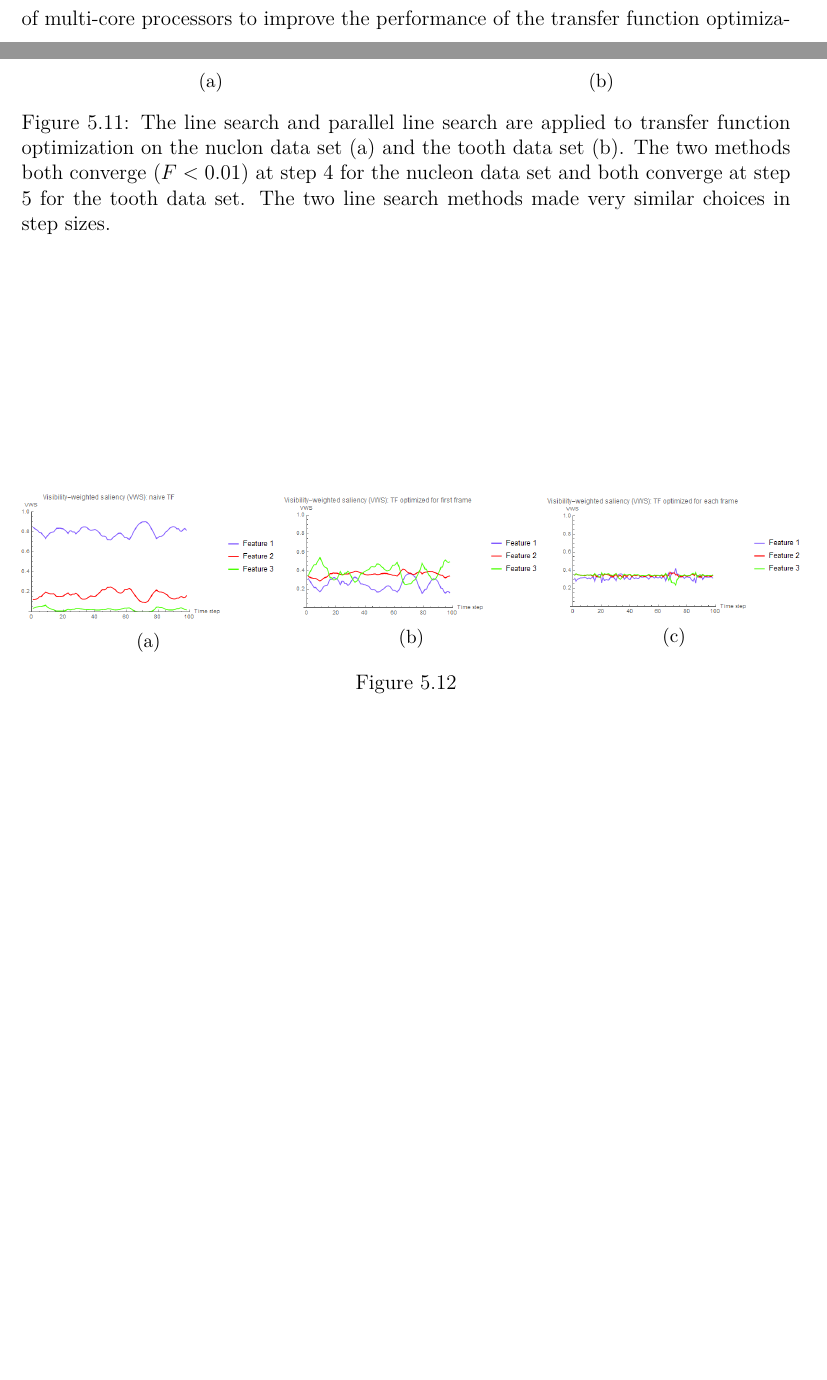
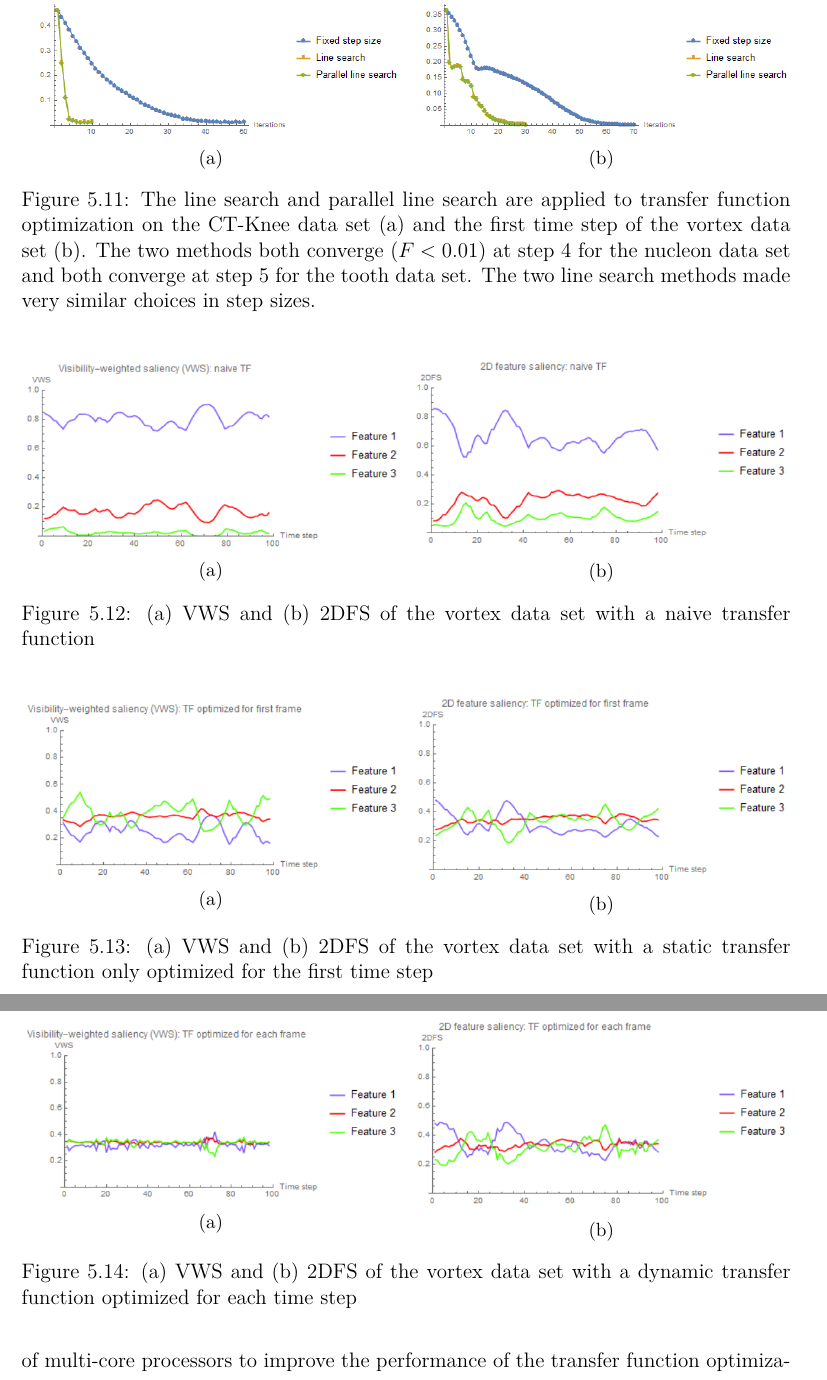
Before and after one commit to luosz/phd-thesis, a LaTeX thesis (thesis/thesis.tex, which reads thesis/chapter5.tex): two parts of pages 108 and 113 of 152 before the commit and two parts of pages 113 and 114 of 152 after it, joined at a grey line, cut so that both start at the same text, the shorter picture padded with empty space. Compiled offline with pdfLaTeX.

Commit message:
edit chapter5.tex. add new images

```diff
--- a/thesis/chapter5.tex
+++ b/thesis/chapter5.tex
@@ -547,7 +554,7 @@ As shown in Table~\ref{table:performance_table}, the two line search methods req
 		\includegraphics[width=1\linewidth]{images/vortex_naive_rms_fixed_linesearch_parallel}
 		\subcaption{}
 	\end{minipage}
-	\caption{The line search and parallel line search are applied to transfer function optimization on the nuclon data set (a) and the tooth data set (b). The two methods both converge ($F<0.01$) at step 4 for the nucleon data set and both converge at step 5 for the tooth data set. The two line search methods made very similar choices in step sizes.}
+	\caption{The line search and parallel line search are applied to transfer function optimization on the CT-Knee data set (a) and the first time step of the vortex data set (b). The two methods both converge ($F<0.01$) at step 4 for the nucleon data set and both converge at step 5 for the tooth data set. The two line search methods made very similar choices in step sizes.}
 	\label{fig:CT-Knee_naive_vortex_naive_rms_linesearch}
 \end{figure}
 
@@ -573,20 +580,44 @@ vortex & Steps to converge & 56 & 21 & 21 \\
 
 \begin{figure}
 	\centering
-	\begin{minipage}{.33\textwidth}
-		\includegraphics[width=1\linewidth]{images/vorts}
+	\begin{minipage}{.49\textwidth}
+		\includegraphics[width=1\linewidth]{images/vorts_naive_vws}
 		\subcaption{}
 	\end{minipage}~
-	\begin{minipage}{.33\textwidth}
-		\includegraphics[width=1\linewidth]{images/vorts_static}
+	\begin{minipage}{.49\textwidth}
+		\includegraphics[width=1\linewidth]{images/vorts_naive_2dfs}
+		\subcaption{}
+	\end{minipage}
+	\caption{(a) VWS and (b) 2DFS of the vortex data set with a naive transfer function}
+	\label{fig:vorts_naive}
+\end{figure}
+
+\begin{figure}
+	\centering
+	\begin{minipage}{.49\textwidth}
+		\includegraphics[width=1\linewidth]{images/vorts_static_vws}
 		\subcaption{}
 	\end{minipage}~
-	\begin{minipage}{.33\textwidth}
-		\includegraphics[width=1\linewidth]{images/vorts_optimized_parallelsearch}
+	\begin{minipage}{.49\textwidth}
+		\includegraphics[width=1\linewidth]{images/vorts_static_2dfs}
+		\subcaption{}
+	\end{minipage}
+	\caption{(a) VWS and (b) 2DFS of the vortex data set with a static transfer function only optimized for the first time step}
+	\label{fig:vorts_static}
+\end{figure}
+
+\begin{figure}
+	\centering
+	\begin{minipage}{.49\textwidth}
+		\includegraphics[width=1\linewidth]{images/vorts_dynamic_vws}
 		\subcaption{}
 	\end{minipage}~
-	\caption{}
-	\label{fig:vorts_time}
+	\begin{minipage}{.49\textwidth}
+		\includegraphics[width=1\linewidth]{images/vorts_dynamic_2dfs}
+		\subcaption{}
+	\end{minipage}
+	\caption{(a) VWS and (b) 2DFS of the vortex data set with a dynamic transfer function optimized for each time step}
+	\label{fig:vorts_dynamic}
 \end{figure}
 
 %\begin{table}[h]
```
Also changed, not shown: thesis/images/vorts.png (deleted), thesis/images/vorts_dynamic_2dfs.png (added), thesis/images/vorts_dynamic_vws.png (added), thesis/images/vorts_naive_2dfs.png (added), thesis/images/vorts_naive_vws.png (added), thesis/images/vorts_optimized_parallelsearch.png (deleted), thesis/images/vorts_static.png (deleted), thesis/images/vorts_static_2dfs.png (added), thesis/images/vorts_static_vws.png (added), thesis/chapter5.tex (7 more changed lines).
